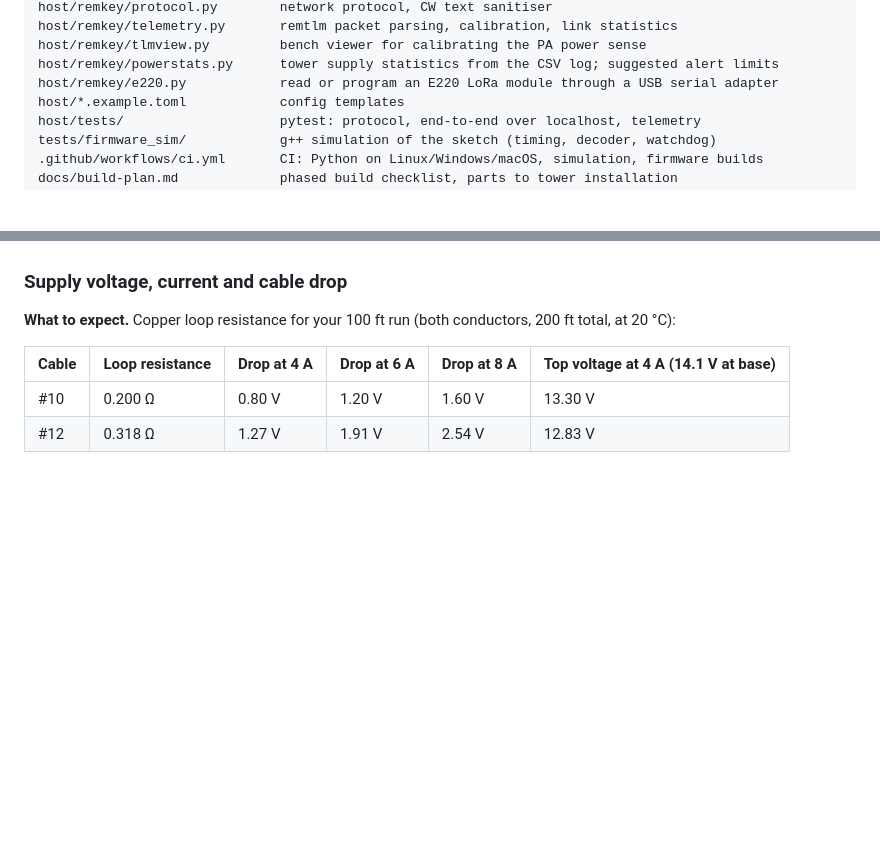
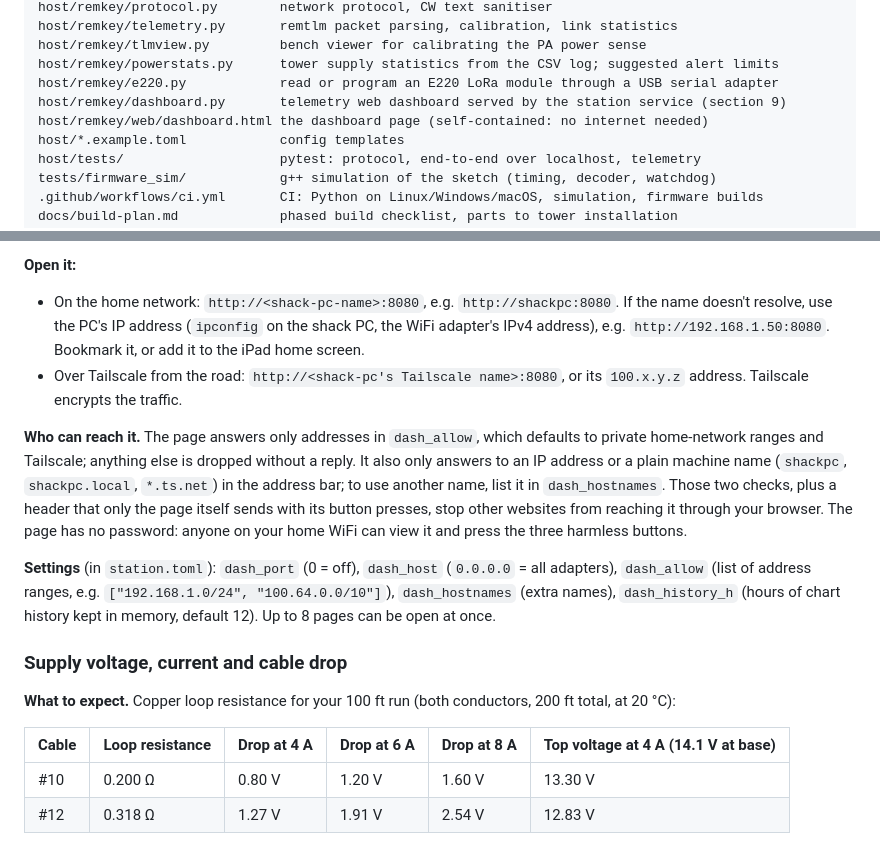
Before and after one commit to rusk2ua/remkey, a Markdown page: README.md, 2 parts joined by grey strips. Drawn GitHub-style; blank space fills up the shorter version.

```diff
--- a/README.md
+++ b/README.md
@@ -60,6 +60,8 @@ host/remkey/telemetry.py       remtlm packet parsing, calibration, link statisti
 host/remkey/tlmview.py         bench viewer for calibrating the PA power sense
 host/remkey/powerstats.py      tower supply statistics from the CSV log; suggested alert limits
 host/remkey/e220.py            read or program an E220 LoRa module through a USB serial adapter
+host/remkey/dashboard.py       telemetry web dashboard served by the station service (section 9)
+host/remkey/web/dashboard.html the dashboard page (self-contained: no internet needed)
 host/*.example.toml            config templates
 host/tests/                    pytest: protocol, end-to-end over localhost, telemetry
 tests/firmware_sim/            g++ simulation of the sketch (timing, decoder, watchdog)
@@ -639,3 +674,12 @@ In `station.toml`, set `tlm_port` to the base Nano's COM port. Then:
+**Open it:**
+
+- On the home network: `http://<shack-pc-name>:8080`, e.g. `http://shackpc:8080`. If the name doesn't resolve, use the PC's IP address (`ipconfig` on the shack PC, the WiFi adapter's IPv4 address), e.g. `http://192.168.1.50:8080`. Bookmark it, or add it to the iPad home screen.
+- Over Tailscale from the road: `http://<shack-pc's Tailscale name>:8080`, or its `100.x.y.z` address. Tailscale encrypts the traffic.
+
+**Who can reach it.** The page answers only addresses in `dash_allow`, which defaults to private home-network ranges and Tailscale; anything else is dropped without a reply. It also only answers to an IP address or a plain machine name (`shackpc`, `shackpc.local`, `*.ts.net`) in the address bar; to use another name, list it in `dash_hostnames`. Those two checks, plus a header that only the page itself sends with its button presses, stop other websites from reaching it through your browser. The page has no password: anyone on your home WiFi can view it and press the three harmless buttons.
+
+**Settings** (in `station.toml`): `dash_port` (0 = off), `dash_host` (`0.0.0.0` = all adapters), `dash_allow` (list of address ranges, e.g. `["192.168.1.0/24", "100.64.0.0/10"]`), `dash_hostnames` (extra names), `dash_history_h` (hours of chart history kept in memory, default 12). Up to 8 pages can be open at once.
+
 ### Supply voltage, current and cable drop
 
 **What to expect.** Copper loop resistance for your 100 ft run (both conductors, 200 ft total, at 20 °C):
```
Also changed, not shown: other parts of README.md (+33 -0 lines), CHANGELOG.md (+19 -0 lines), docs/build-plan.md (+1 -0 lines), docs/img/dashboard.png (added), 8 other files.
